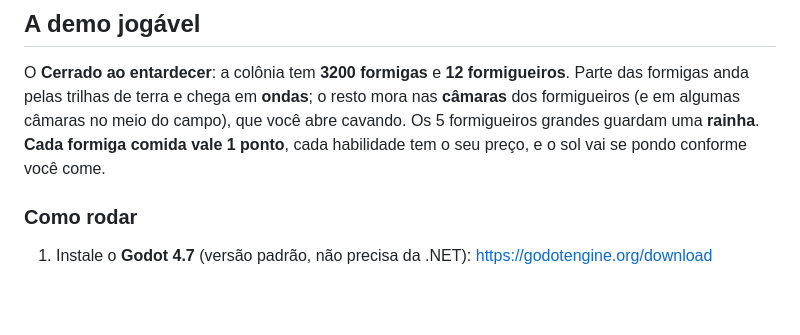
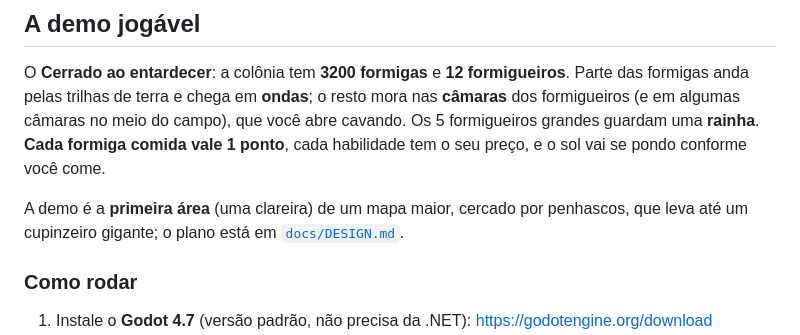
Before and after one commit to CaioLeonardoSch/anteater-simulator, a Markdown page: README.md, the part around the change. Rendered like a GitHub page; blank space fills up the shorter version.

```diff
--- a/README.md
+++ b/README.md
@@ -31,6 +31,10 @@ formigueiros**. Parte das formigas anda pelas trilhas de terra e chega em
 no meio do campo), que você abre cavando.
 Os 5 formigueiros grandes guardam uma **rainha**. **Cada formiga comida vale 1
 ponto**, cada habilidade tem o seu preço, e o sol vai se pondo conforme você come.
+
+A demo é a **primeira área** (uma clareira) de um mapa maior, cercado por
+penhascos, que leva até um cupinzeiro gigante; o plano está em
+[`docs/DESIGN.md`](docs/DESIGN.md).
 
 ### Como rodar
 
```
Also changed, not shown: docs/DESIGN.md (+48 -13 lines), docs/esboco-mapa.png (added).
